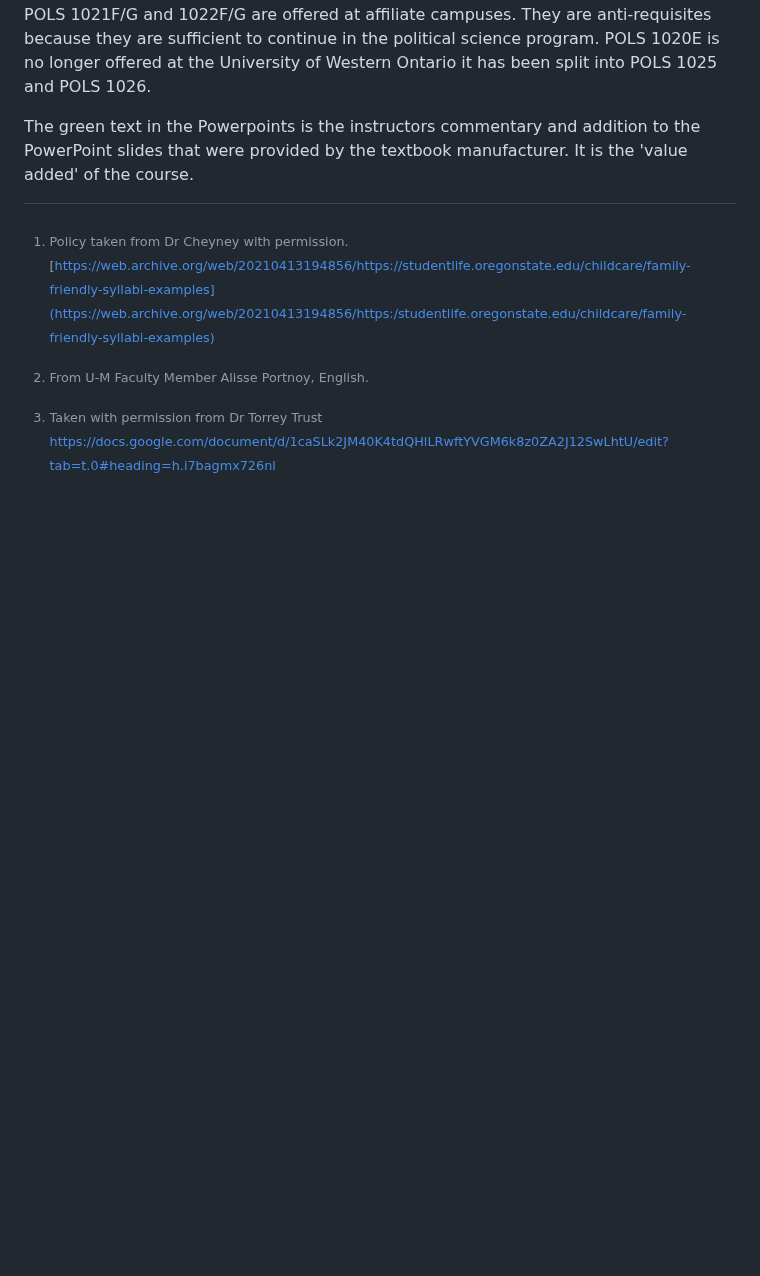
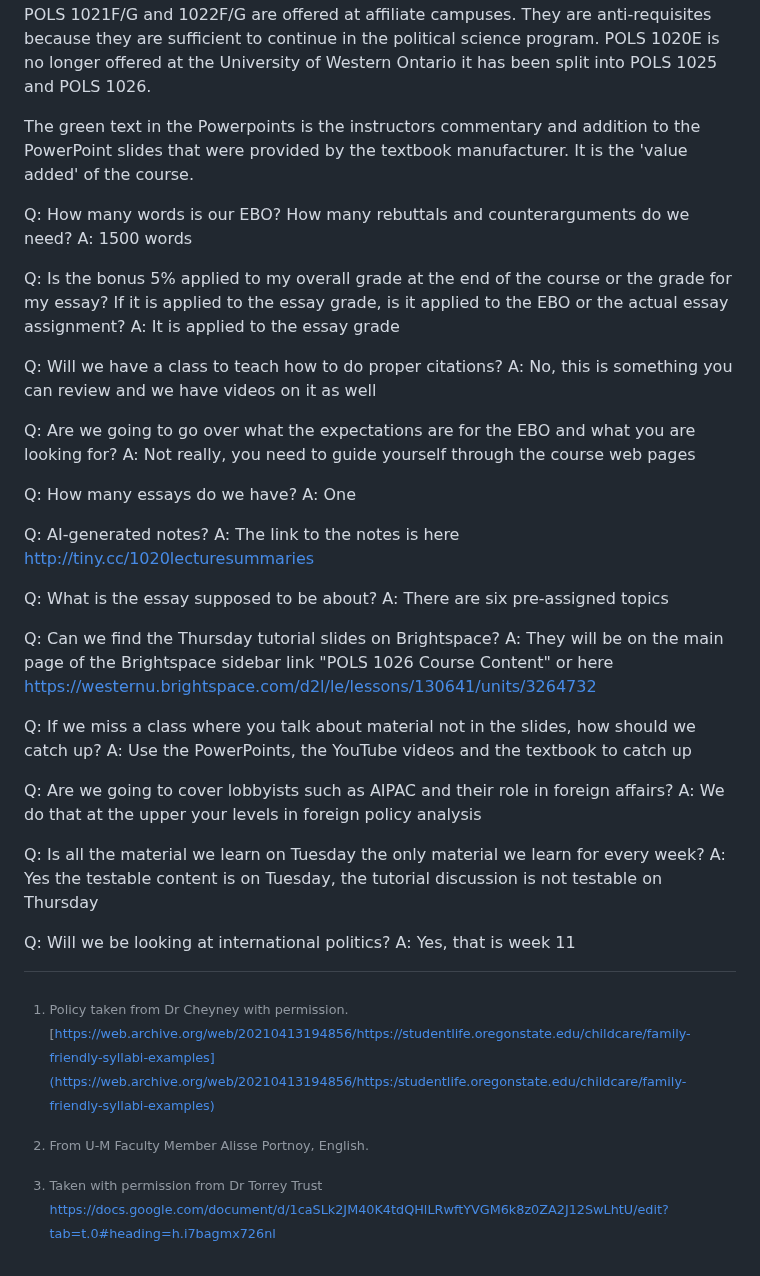
Before and after one commit to dbousfie/1026bot, a Markdown page: syllabus.md, the part around the change. GitHub-like rendering; blank space fills up the shorter version.

```diff
--- a/syllabus.md
+++ b/syllabus.md
@@ -1436,3 +1436,39 @@ Honours Specialization in International Relations (IR)
 To be clear in 2025 we are only offering POLS 1025F/G and POLS 1026/FG as the requirement for political science on Main Campus at the University of Western Ontario. POLS 1021F/G and 1022F/G are offered at affiliate campuses. They are anti-requisites because they are sufficient to continue in the political science program.  POLS 1020E is no longer offered at the University of Western Ontario it has been split into POLS 1025 and POLS 1026.
 
 The green text in the Powerpoints is the instructors commentary and addition to the PowerPoint slides that were provided by the textbook manufacturer. It is the 'value added' of the course.
+
+Q: How many words is our EBO? How many rebuttals and counterarguments do we need?
+A: 1500 words
+
+Q: Is the bonus 5% applied to my overall grade at the end of the course or the grade for my essay? If it is applied to the essay grade, is it applied to the EBO or the actual essay assignment?
+A: It is applied to the essay grade
+
+Q: Will we have a class to teach how to do proper citations?
+A: No, this is something you can review and we have videos on it as well
+
+Q: Are we going to go over what the expectations are for the EBO and what you are looking for?
+A: Not really, you need to guide yourself through the course web pages
+
+Q: How many essays do we have?
+A: One
+
+Q: AI-generated notes?
+A: The link to the notes is here http://tiny.cc/1020lecturesummaries
+
+Q: What is the essay supposed to be about?
+A: There are six pre-assigned topics
+
+Q: Can we find the Thursday tutorial slides on Brightspace?
+A: They will be on the main page of the Brightspace sidebar link "POLS 1026 Course Content" or here https://westernu.brightspace.com/d2l/le/lessons/130641/units/3264732
+
+Q: If we miss a class where you talk about material not in the slides, how should we catch up?
+A: Use the PowerPoints, the YouTube videos and the textbook to catch up
+
+Q: Are we going to cover lobbyists such as AIPAC and their role in foreign affairs?
+A: We do that at the upper your levels in foreign policy analysis
+
+Q: Is all the material we learn on Tuesday the only material we learn for every week?
+A: Yes the testable content is on Tuesday, the tutorial discussion is not testable on Thursday
+
+Q: Will we be looking at international politics?
+A: Yes, that is week 11
```
